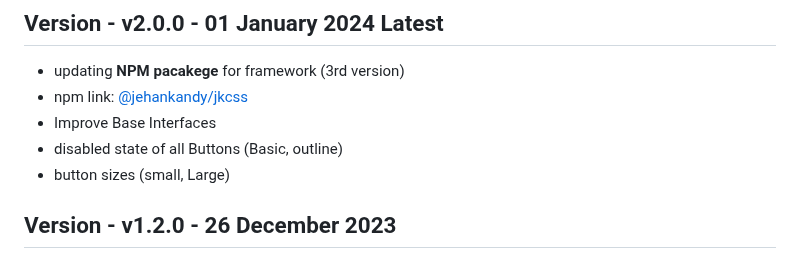
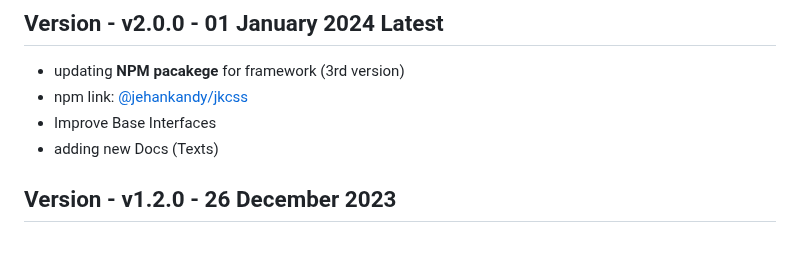
Before and after one commit to JKCSS-CSS-Framework/JKCSS-Framework, a Markdown page: README.md, the part around the change. Drawn GitHub-style.

Commit message:
Update
Co-Authored-By: JehanKandy  <jehankandy@gmail.com>
Co-Authored-By: Vinura Pathirana <154809219+VinuraPathirana@users.noreply.github.com>

```diff
--- a/README.md
+++ b/README.md
@@ -38,9 +38,7 @@ All previous releases in [JKCSS](https://github.com/JKCSS/JKCSS-Framework)
 - updating <b>NPM pacakege</b> for framework (3rd version)
 - npm link: [@jehankandy/jkcss](https://www.npmjs.com/package/@jehankandy/jkcss)
 - Improve Base Interfaces
-- disabled state of all Buttons (Basic, outline)
-- button sizes (small, Large)
-
+- adding new Docs (Texts)
 
 ## Version - v1.2.0 - 26 December 2023
 
```
